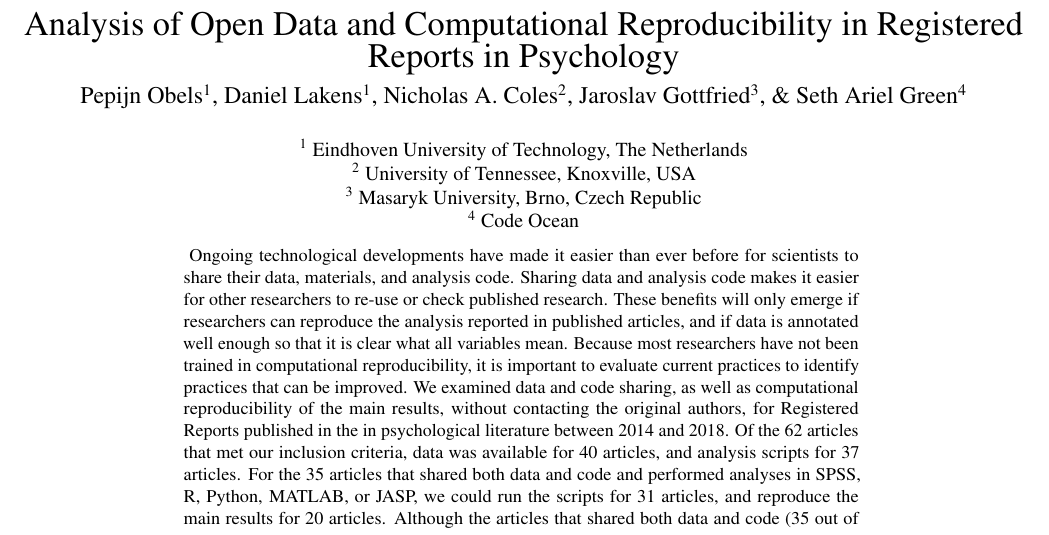
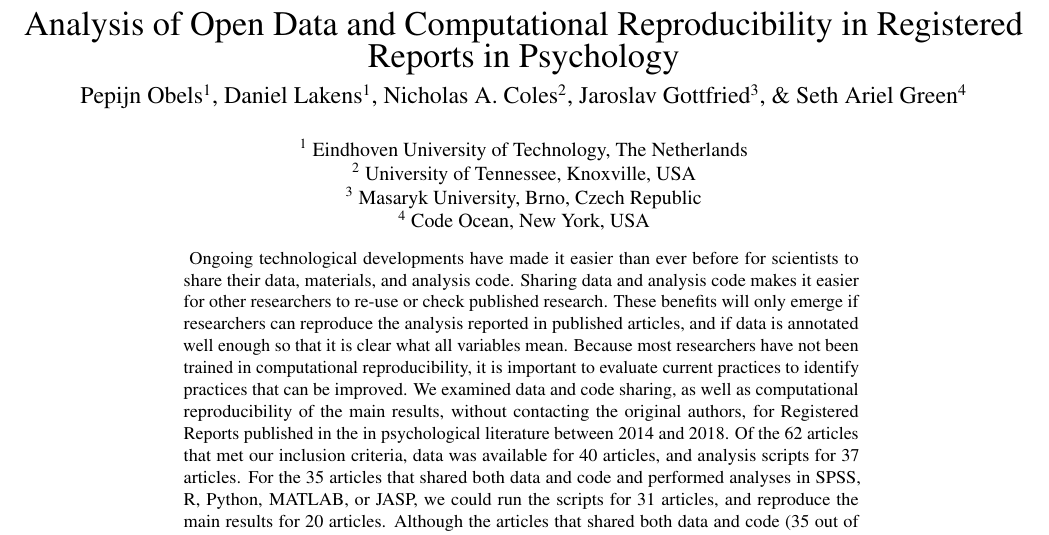
Before and after one commit to Lakens/reproducing_registered_reports, a LaTeX paper (reproducing_registered_reports.tex): part of page 1 of 8, cut so that both start at the same text. Compiled offline with pdfLaTeX.

Commit message:
affiliation now has location

```diff
--- a/reproducing_registered_reports.tex
+++ b/reproducing_registered_reports.tex
@@ -70,7 +70,7 @@
 \shorttitle{Reproducing Registered Reports}
 \affiliation{
 \vspace{0.5cm}
-\textsuperscript{1} Eindhoven University of Technology, The Netherlands\\\textsuperscript{2} University of Tennessee, Knoxville, USA\\\textsuperscript{3} Masaryk University, Brno, Czech Republic\\\textsuperscript{4} Code Ocean}
+\textsuperscript{1} Eindhoven University of Technology, The Netherlands\\\textsuperscript{2} University of Tennessee, Knoxville, USA\\\textsuperscript{3} Masaryk University, Brno, Czech Republic\\\textsuperscript{4} Code Ocean, New York, USA}
 \keywords{reproducibility, Registered Reports, data sharing, open science\newline\indent Word count: 4926}
 \usepackage{csquotes}
 \usepackage{upgreek}
```
Also changed, not shown: reproducing_registered_reports.pdf, 1 other file.
